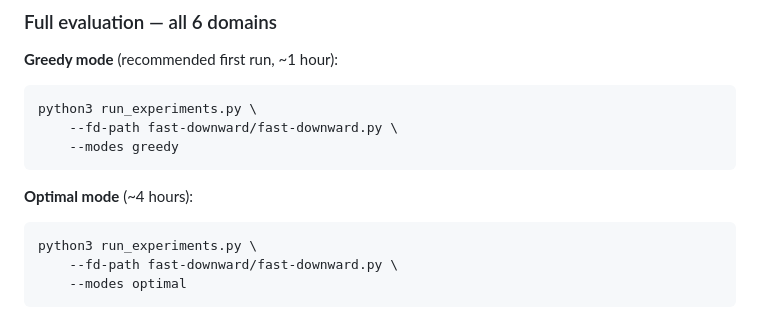
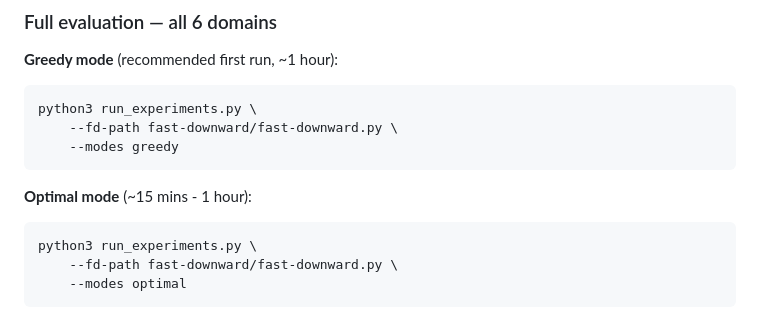
Before and after one commit to mutheo-mugabi/Term-Paper-Assignment, a Markdown page: README.md, the part around the change. Rendered like a GitHub page.

````diff
--- a/README.md
+++ b/README.md
@@ -119,7 +119,7 @@ python3 run_experiments.py \
     --modes greedy
 ```
 
-**Optimal mode** (~4 hours):
+**Optimal mode** (~15 mins - 1 hour):
 ```bash
 python3 run_experiments.py \
     --fd-path fast-downward/fast-downward.py \
````
